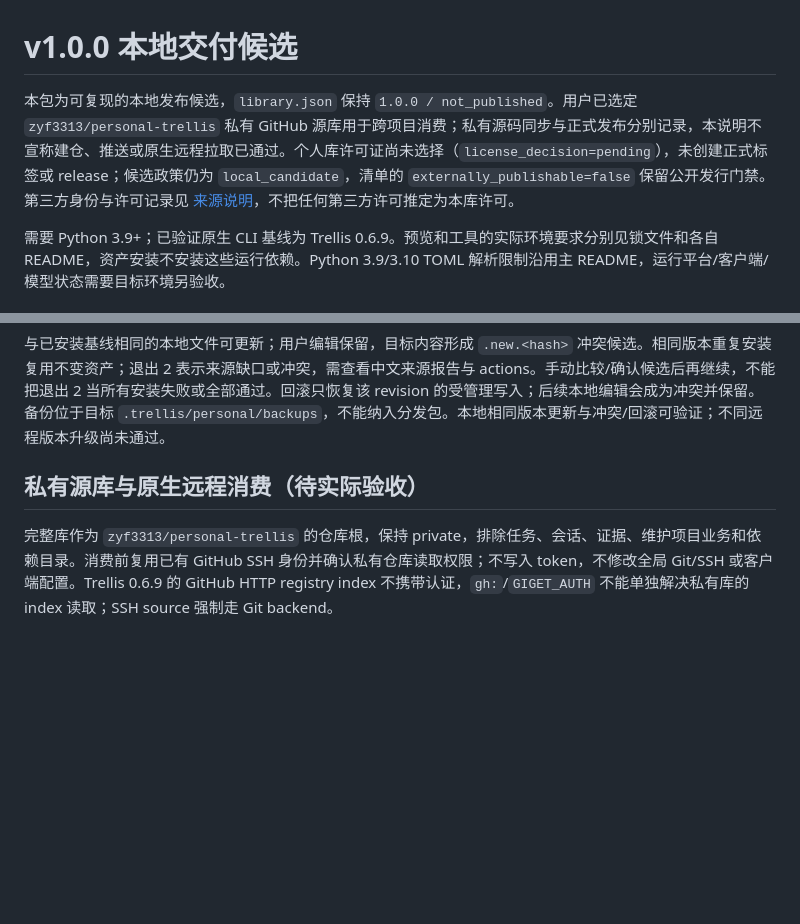
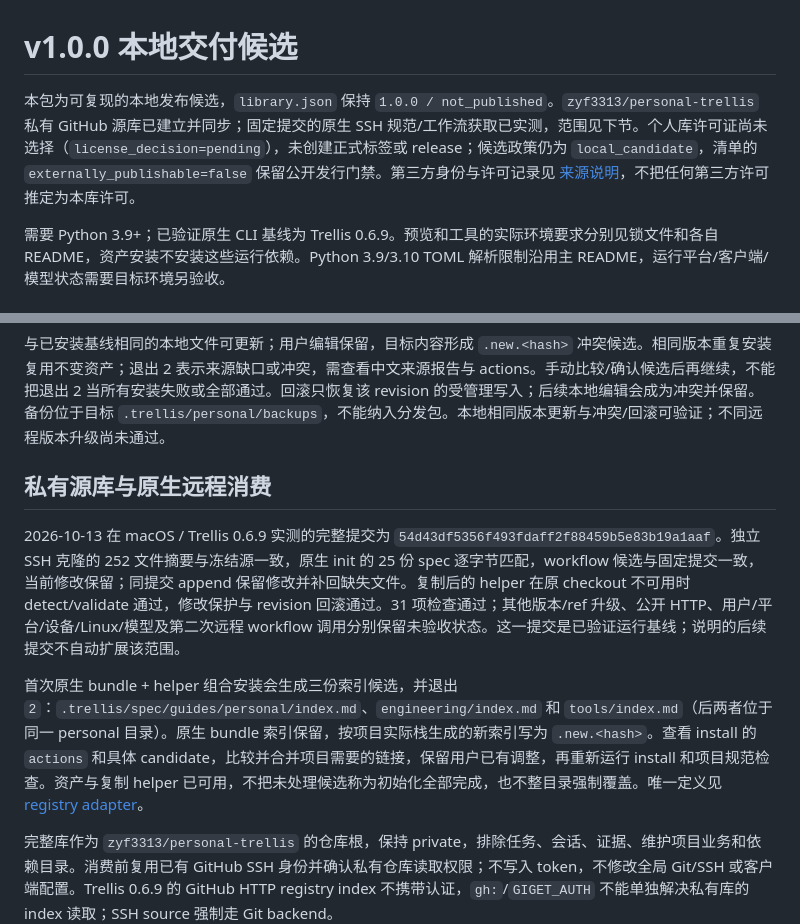
Before and after one commit to zyf3313/fstar-trellis-ext, a Markdown page: DISTRIBUTION.zh-CN.md, 2 parts joined by grey strips. Rendered like a GitHub page; blank space fills up the shorter version.

```diff
--- a/DISTRIBUTION.zh-CN.md
+++ b/DISTRIBUTION.zh-CN.md
@@ -1,6 +1,6 @@
 # v1.0.0 本地交付候选
 
-本包为可复现的本地发布候选，`library.json` 保持 `1.0.0 / not_published`。用户已选定 `zyf3313/personal-trellis` 私有 GitHub 源库用于跨项目消费；私有源码同步与正式发布分别记录，本说明不宣称建仓、推送或原生远程拉取已通过。个人库许可证尚未选择（`license_decision=pending`），未创建正式标签或 release；候选政策仍为 `local_candidate`，清单的 `externally_publishable=false` 保留公开发行门禁。第三方身份与许可记录见 [来源说明](THIRD_PARTY_NOTICES.md)，不把任何第三方许可推定为本库许可。
+本包为可复现的本地发布候选，`library.json` 保持 `1.0.0 / not_published`。`zyf3313/personal-trellis` 私有 GitHub 源库已建立并同步；固定提交的原生 SSH 规范/工作流获取已实测，范围见下节。个人库许可证尚未选择（`license_decision=pending`），未创建正式标签或 release；候选政策仍为 `local_candidate`，清单的 `externally_publishable=false` 保留公开发行门禁。第三方身份与许可记录见 [来源说明](THIRD_PARTY_NOTICES.md)，不把任何第三方许可推定为本库许可。
 
 需要 Python 3.9+；已验证原生 CLI 基线为 Trellis 0.6.9。预览和工具的实际环境要求分别见锁文件和各自 README，资产安装不安装这些运行依赖。Python 3.9/3.10 TOML 解析限制沿用主 README，运行平台/客户端/模型状态需要目标环境另验收。
 
@@ -48,7 +48,11 @@ python3 /path/to/NEXT_FIXED_CANDIDATE/scripts/personal.py rollback --project /pa
 
 与已安装基线相同的本地文件可更新；用户编辑保留，目标内容形成 `.new.<hash>` 冲突候选。相同版本重复安装复用不变资产；退出 2 表示来源缺口或冲突，需查看中文来源报告与 actions。手动比较/确认候选后再继续，不能把退出 2 当所有安装失败或全部通过。回滚只恢复该 revision 的受管理写入；后续本地编辑会成为冲突并保留。备份位于目标 `.trellis/personal/backups`，不能纳入分发包。本地相同版本更新与冲突/回滚可验证；不同远程版本升级尚未通过。
 
-## 私有源库与原生远程消费（待实际验收）
+## 私有源库与原生远程消费
+
+2026-10-13 在 macOS / Trellis 0.6.9 实测的完整提交为 `54d43df5356f493fdaff2f88459b5e83b19a1aaf`。独立 SSH 克隆的 252 文件摘要与冻结源一致，原生 init 的 25 份 spec 逐字节匹配，workflow 候选与固定提交一致，当前修改保留；同提交 append 保留修改并补回缺失文件。复制后的 helper 在原 checkout 不可用时 detect/validate 通过，修改保护与 revision 回滚通过。31 项检查通过；其他版本/ref 升级、公开 HTTP、用户/平台/设备/Linux/模型及第二次远程 workflow 调用分别保留未验收状态。这一提交是已验证运行基线；说明的后续提交不自动扩展该范围。
+
+首次原生 bundle + helper 组合安装会生成三份索引候选，并退出 `2`：`.trellis/spec/guides/personal/index.md`、`engineering/index.md` 和 `tools/index.md`（后两者位于同一 personal 目录）。原生 bundle 索引保留，按项目实际栈生成的新索引写为 `.new.<hash>`。查看 install 的 `actions` 和具体 candidate，比较并合并项目需要的链接，保留用户已有调整，再重新运行 install 和项目规范检查。资产与复制 helper 已可用，不把未处理候选称为初始化全部完成，也不整目录强制覆盖。唯一定义见 [registry adapter](adapters/registry/README.md)。
 
 完整库作为 `zyf3313/personal-trellis` 的仓库根，保持 private，排除任务、会话、证据、维护项目业务和依赖目录。消费前复用已有 GitHub SSH 身份并确认私有仓库读取权限；不写入 token，不修改全局 Git/SSH 或客户端配置。Trellis 0.6.9 的 GitHub HTTP registry index 不携带认证，`gh:`/`GIGET_AUTH` 不能单独解决私有库的 index 读取；SSH source 强制走 Git backend。
 
```
Also changed, not shown: README.md (+1 -1 lines), adapters/registry/README.md (+3 -0 lines).
